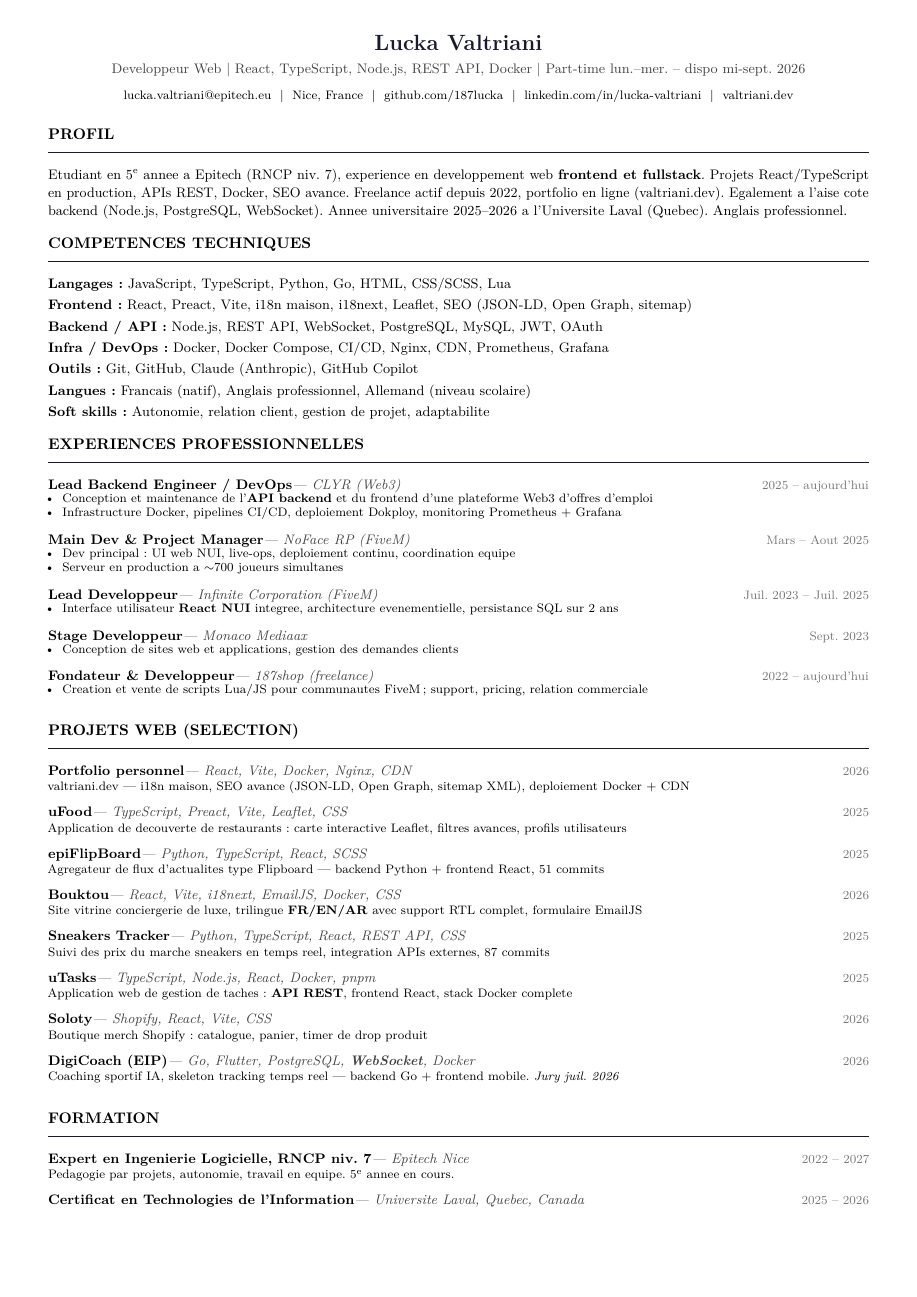
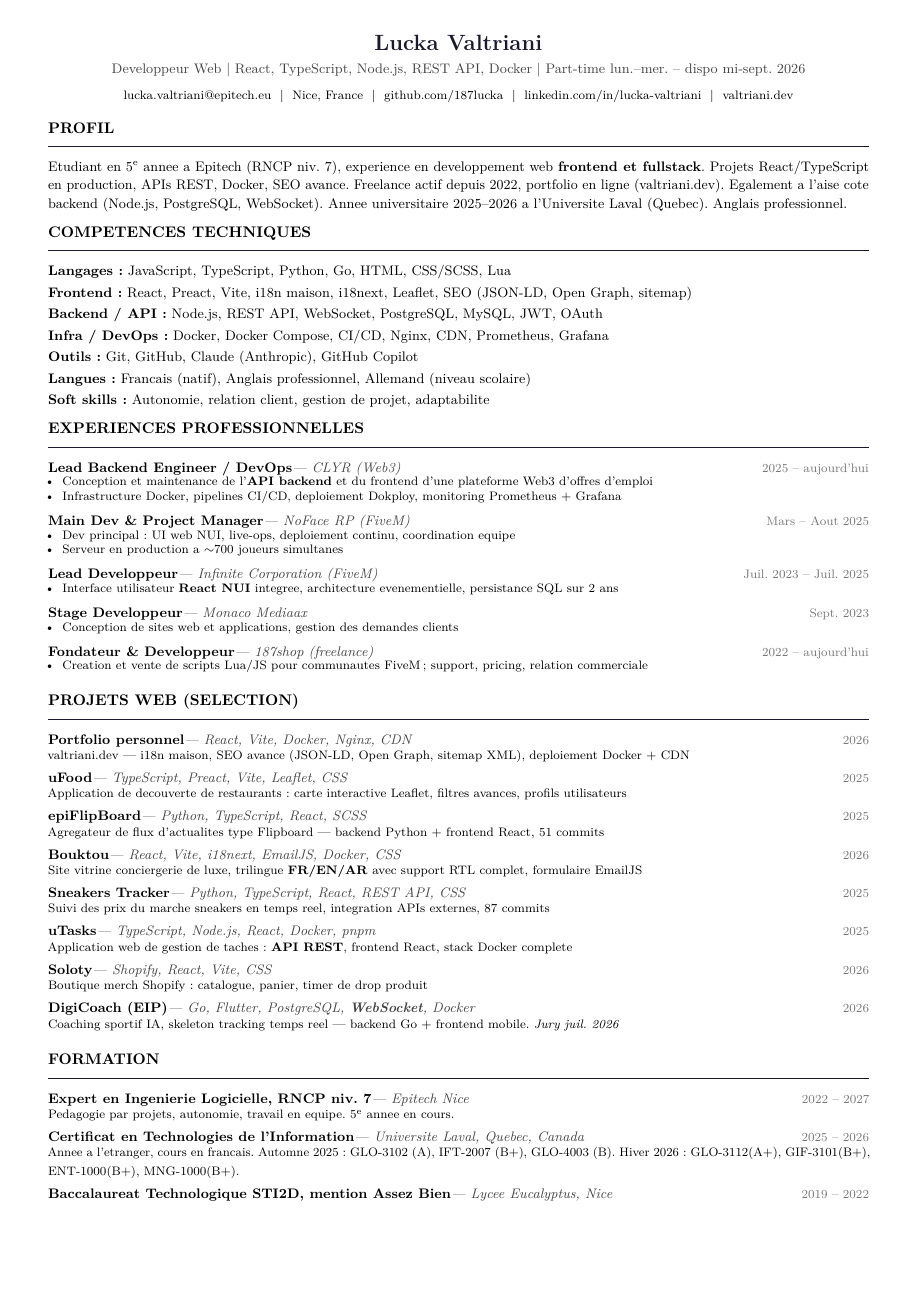
Before and after one commit to 187Lucka/CV, a LaTeX CV (lucka_valtriani_cv_web_fr.tex): page 1 of 2 before the commit and the whole page after it. Compiled offline with pdfLaTeX.

Commit message:
fix: tighten spacing in cv_web_fr to fit on one page

```diff
--- a/lucka_valtriani_cv_web_fr.tex
+++ b/lucka_valtriani_cv_web_fr.tex
@@ -3,7 +3,7 @@
 \usepackage[T1]{fontenc}
 \usepackage[utf8]{inputenc}
 \usepackage[french]{babel}
-\usepackage[a4paper, top=0.8cm, bottom=2.1cm, left=1.1cm, right=1.1cm]{geometry}
+\usepackage[a4paper, top=0.8cm, bottom=1.1cm, left=1.1cm, right=1.1cm]{geometry}
 \usepackage{lmodern}
 \usepackage{microtype}
 \usepackage{enumitem}
@@ -27,7 +27,7 @@
   {\normalsize\bfseries}
   {}{0em}{\MakeUppercase}
   [\sectionrule]
-\titlespacing{\section}{0pt}{9pt}{4pt}
+\titlespacing{\section}{0pt}{7pt}{3pt}
 
 \pagestyle{empty}
 \setlength{\parskip}{0pt}
@@ -35,7 +35,7 @@
 \newcommand{\cventry}[4]{%
   \noindent{\small\textbf{#1}}\ifx&#2&\else{\small\textit{\color{gray} --- #2}}\fi{\footnotesize\textcolor{lightgray}{\hfill#3}}\par\vspace{-2pt}%
   \ifx&#4&\else{\footnotesize #4}\fi
-  \vspace{5pt}
+  \vspace{3pt}
 }
 
 \setlist[itemize]{noitemsep, topsep=0pt, leftmargin=1.1em, label=\textbullet}
@@ -55,7 +55,7 @@
   }
 \end{center}
 
-\vspace{5pt}
+\vspace{3pt}
 
 % ---- PROFIL ----
 \section{Profil}
```
